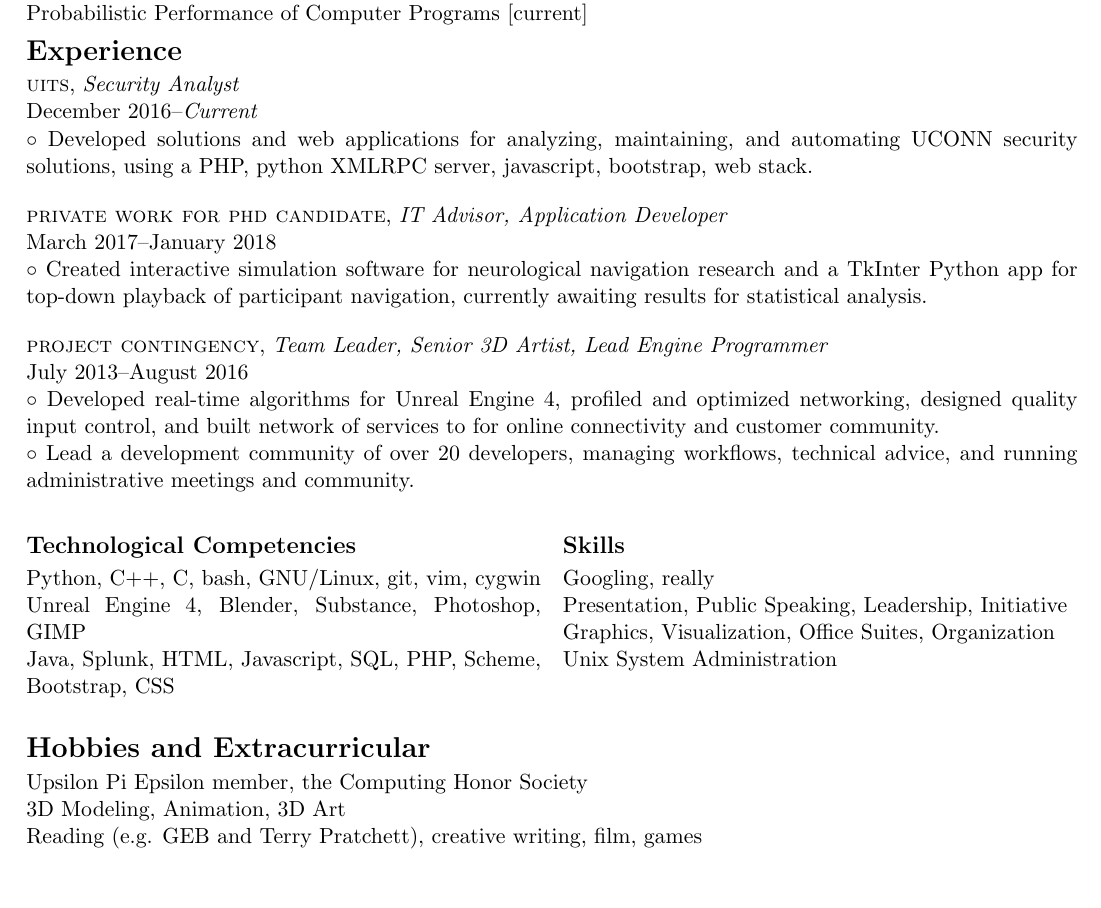
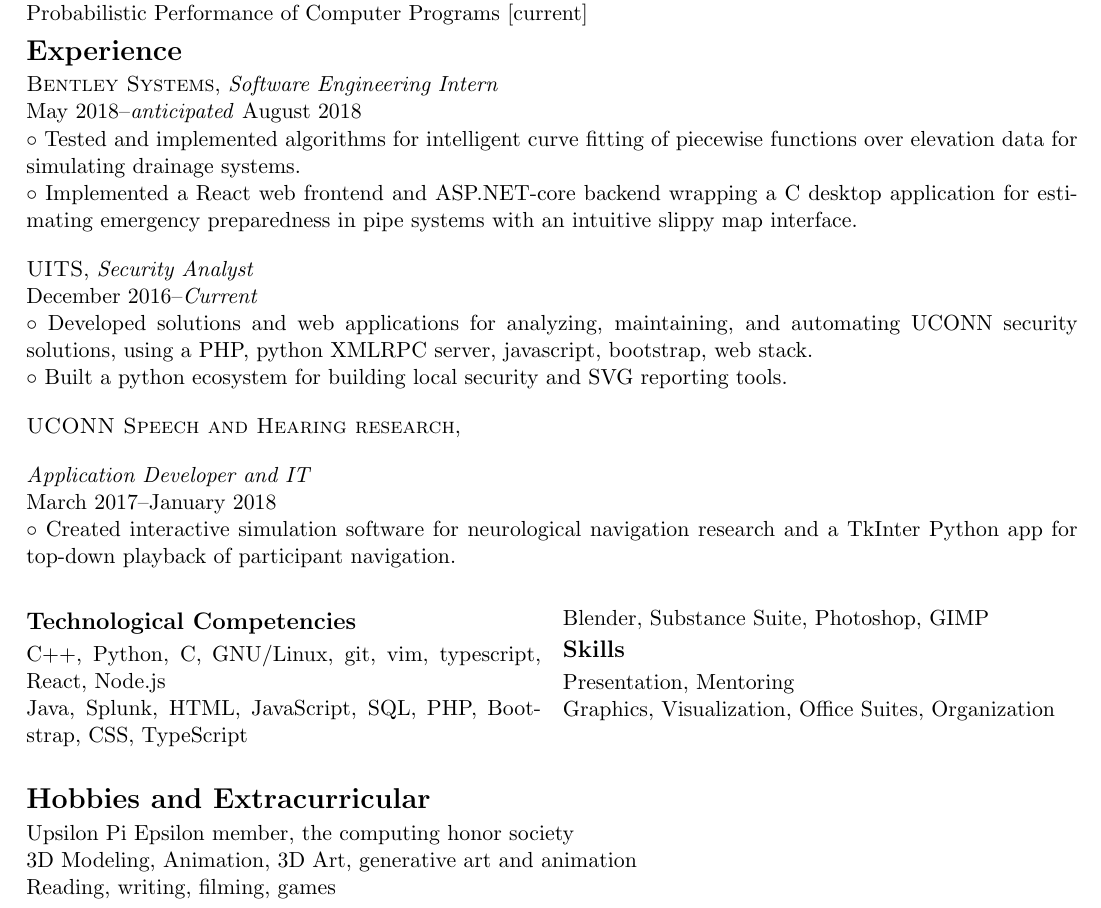
Before and after one commit to MichaelBelousov/Resume, a LaTeX CV (resume.tex): part of the page, cut so that both start at the same text. Compiled offline with pdfLaTeX.

Commit message:
proto-2018 update

```diff
--- a/resume.tex
+++ b/resume.tex
@@ -63,51 +63,52 @@ Merit an innovative software engineering position employing complex problem solv
 
 \section*{Experience}
 
-    \textsc{uits},
+    \textsc{Bentley Systems},
+    \textit{Software Engineering Intern}\\
+    May 2018--\textit{anticipated} August 2018\\
+    % replace with constrained itemize
+        $\circ$ Tested and implemented algorithms for intelligent curve fitting of piecewise functions over elevation data for simulating drainage systems.
+        \\
+        $\circ$ Implemented a React web frontend and ASP.NET-core backend wrapping a C# desktop application for estimating emergency preparedness in pipe systems with an intuitive slippy map interface.
+
+    \textsc{UITS},
     \textit{Security Analyst}\\
     December 2016--\textit{Current}\\
     % TODO: use \newcommand for bullet point
     % replace with constrained itemize
         $\circ$ Developed solutions and web applications for analyzing, maintaining, and automating UCONN security solutions, using a PHP, python XMLRPC server, javascript, bootstrap, web stack.
+        \\
+        $\circ$ Built a python ecosystem for building local security and SVG reporting tools.
 
-    \textsc{private work for phd candidate},
-    \textit{IT Advisor, Application Developer}\\
+    \textsc{UCONN Speech and Hearing research},
+
+    \textit{Application Developer and IT}\\
     March 2017--January 2018\\
     % replace with constrained itemize
-        $\circ$ Created interactive simulation software for neurological navigation research and a TkInter Python app for top-down playback of participant navigation, currently awaiting results for statistical analysis.
-
-    \textsc{project contingency},
-    \textit{Team Leader, Senior 3D Artist, Lead Engine Programmer}\\
-    July 2013--August 2016\\
-    % replace with constrained itemize
-        $\circ$ Developed real-time algorithms for Unreal Engine 4, profiled and optimized networking, designed quality input control, and built network of services to for online connectivity and customer community.
-        \\
-        $\circ$ Lead a development community of over 20 developers, managing workflows, technical advice, and running administrative meetings and community.
+        $\circ$ Created interactive simulation software for neurological navigation research and a TkInter Python app for top-down playback of participant navigation.
 
 \begin{multicols}{2}
 
     \subsection*{Technological Competencies}
 
-        Python, C++, C, bash, GNU/Linux, git, vim, cygwin
+        C++, Python, C, GNU/Linux, git, vim, typescript, React, Node.js
         \\
-        Unreal Engine 4, Blender, Substance, Photoshop, GIMP
+        Java, Splunk, HTML, JavaScript, SQL, PHP, Bootstrap, CSS, TypeScript
         \\
-        Java, Splunk, HTML, Javascript, SQL, PHP, Scheme, Bootstrap, CSS
+        Blender, Substance Suite, Photoshop, GIMP
 
     \subsection*{Skills}
 
-        Googling, really\\
-        Presentation, Public Speaking, Leadership, Initiative\\
+        Presentation, Mentoring\\
         Graphics, Visualization, Office Suites, Organization\\
-        Unix System Administration\\
 
 \end{multicols}
 
 \section*{Hobbies and Extracurricular}
 
-    Upsilon Pi Epsilon member, the Computing Honor Society\\
-    3D Modeling, Animation, 3D Art\\
-    Reading (e.g. GEB and Terry Pratchett), creative writing, film, games
+    Upsilon Pi Epsilon member, the computing honor society\\
+    3D Modeling, Animation, 3D Art, generative art and animation\\
+    Reading, writing, filming, games
 
 \clearpage
 
```
Also changed, not shown: resume.tex (4 more changed lines).
